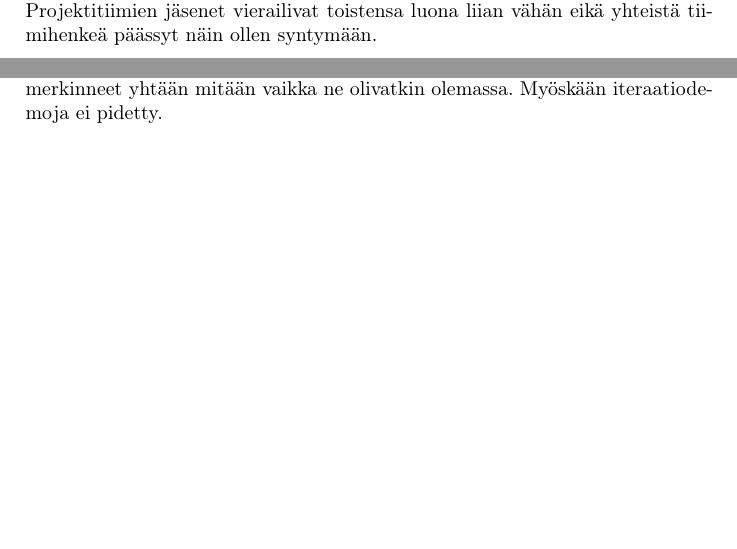
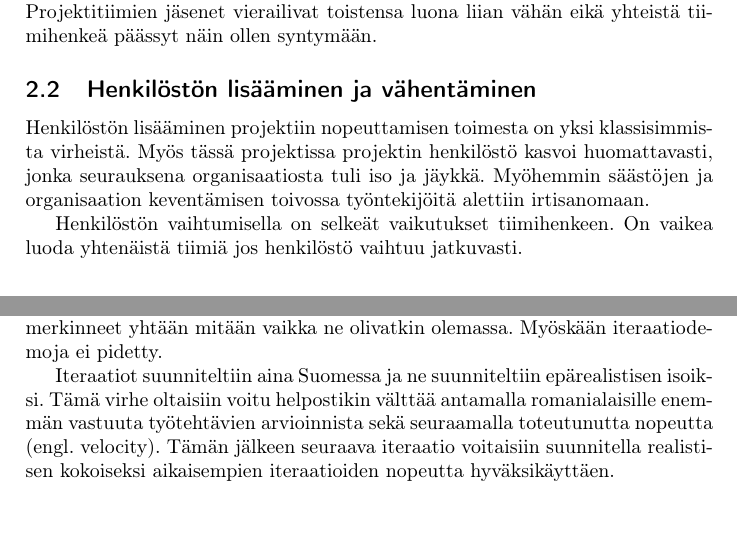
Before and after one commit to rap1ds-testing/new31, a LaTeX document (dippa.tex): two parts of pages 1 and 2 of 2 before the commit and two parts of pages 1 and 3 of 3 after it, joined at a grey line, cut so that both start at the same text, the shorter picture padded with empty space. Compiled offline with pdfLaTeX.

Commit message:
"Update"

```diff
--- a/dippa.tex
+++ b/dippa.tex
@@ -58,6 +58,12 @@ Alla on lueteltu projektin kahdeksan räikeintä ongelmaa tärkeysjärjestyksess
 
 Projektin eri tiimit Suomessa ja Romaniassa eivät tunteneet olevansa samaa porukkaa, vaikka he työskentelivätkin saman tuotteen parissa. Luottamuspula tiimien välillä heijastui tyytymättömyytenä sekä kommunikaatio-ongelmina. Projektitiimien jäsenet vierailivat toistensa luona liian vähän eikä yhteistä tiimihenkeä päässyt näin ollen syntymään.
 
+\subsection{Henkilöstön lisääminen ja vähentäminen}
+
+Henkilöstön lisääminen projektiin nopeuttamisen toimesta on yksi klassisimmista virheistä. Myös tässä projektissa projektin henkilöstö kasvoi huomattavasti, jonka seurauksena organisaatiosta tuli iso ja jäykkä. Myöhemmin säästöjen ja organisaation keventämisen toivossa työntekijöitä alettiin irtisanomaan.
+
+Henkilöstön vaihtumisella on selkeät vaikutukset tiimihenkeen. On vaikea luoda yhtenäistä tiimiä jos henkilöstö vaihtuu jatkuvasti.
+
 \subsection{Kommunikaatio-ongelmat}
 % Analyytikko ei toimi yhdessä ohjelmoijien kanssa
 % Ei kunnollista englannin taitoa
@@ -101,4 +107,6 @@ Epärealistisista tavoitteista johtuen romanialaisilla ei ollut aikaa tehdä kun
 
 Projektin loppupuolella projektissa yritettiin käyttää iteratiivista prosessimallia, mutta sitä käytettiin hyödyksi todella heikosti. Iteraatioita ei suoritettu koskaan kerralla loppuun, vaan iteraatiosta jäi aina tehtäviä, jotka valuivat seuraavaan iteraatioon. Eräässä haastattelussa todettiin myös, että iteraatiot eivät merkinneet yhtään mitään vaikka ne olivatkin olemassa. Myöskään iteraatiodemoja ei pidetty.
 
+Iteraatiot suunniteltiin aina Suomessa ja ne suunniteltiin epärealistisen isoiksi. Tämä virhe oltaisiin voitu helpostikin välttää antamalla romanialaisille enemmän vastuuta työtehtävien arvioinnista sekä seuraamalla toteutunutta nopeutta (engl. velocity). Tämän jälkeen seuraava iteraatio voitaisiin suunnitella realistisen kokoiseksi aikaisempien iteraatioiden nopeutta hyväksikäyttäen.
+
 \end{document}
```
